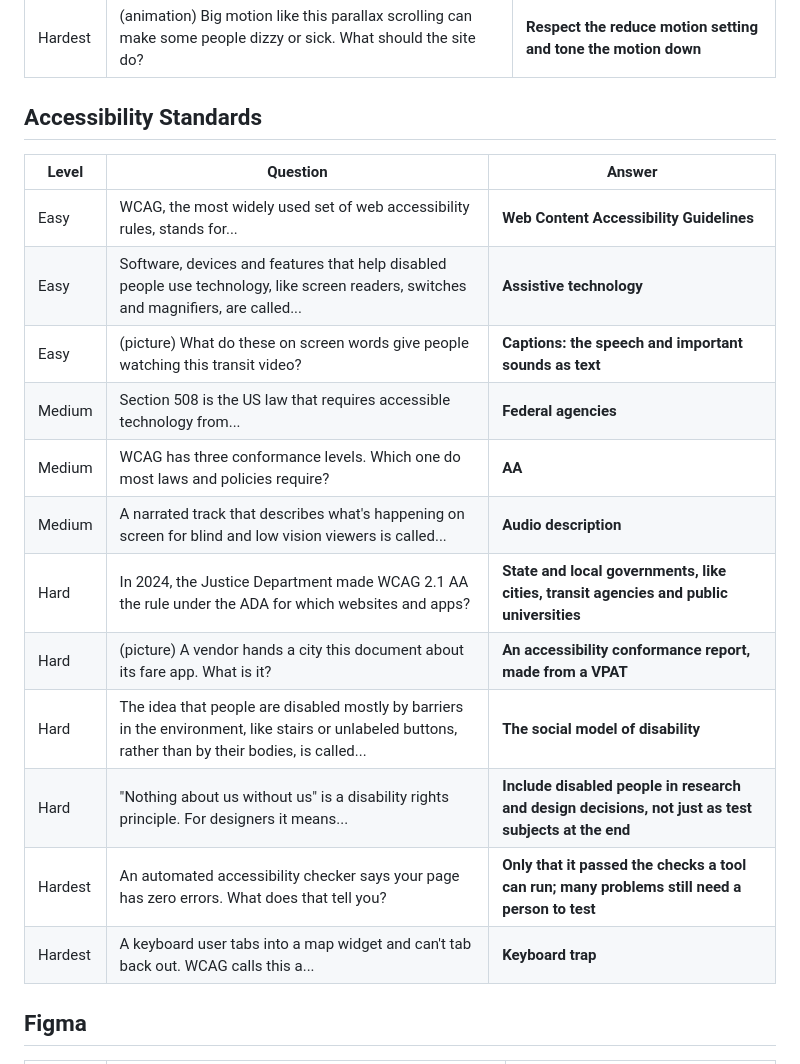
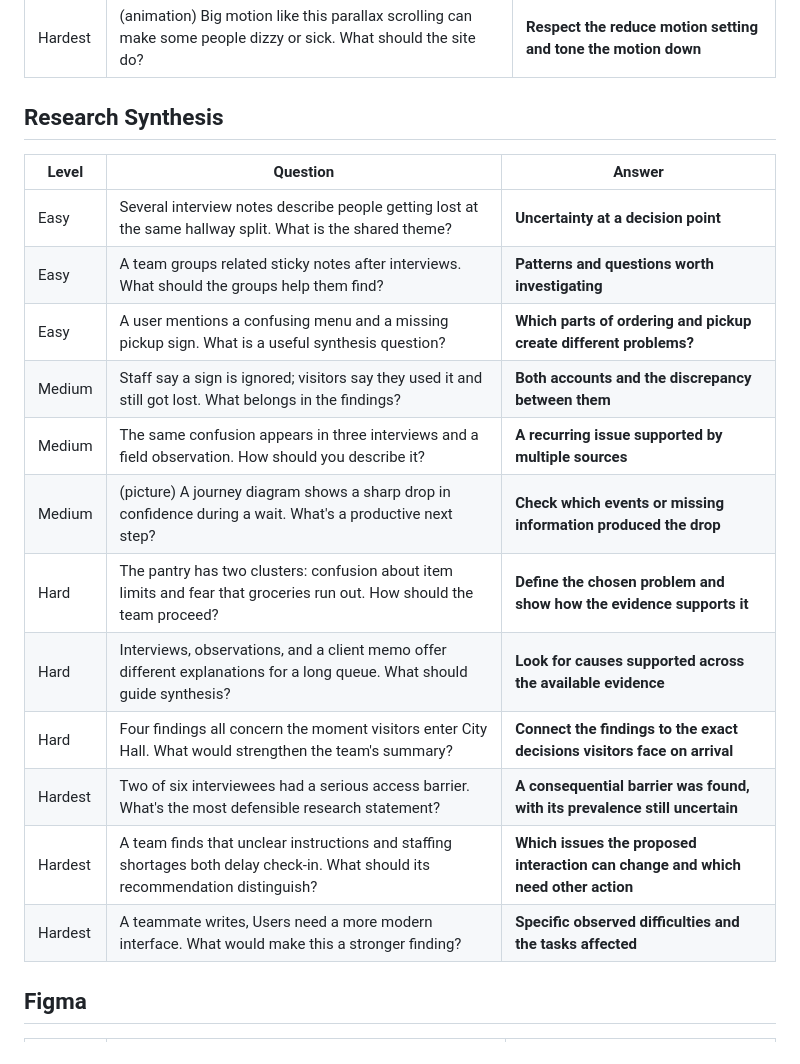
Before and after one commit to quarterback/ixd-jeopardy, a Markdown page: ANSWER_KEY.md, the part around one of its changes. Rendered like a GitHub page.

```diff
--- a/ANSWER_KEY.md
+++ b/ANSWER_KEY.md
@@ -256,22 +255,22 @@ This file is generated. After editing `bank.js`, run `node tools/answer-key.mjs`
 | Hardest | (sound) A monitor beeps faster and higher as a patient's pulse rises. Turning data into sound like this is called... | **Sonification** |
 | Hardest | (animation) Big motion like this parallax scrolling can make some people dizzy or sick. What should the site do? | **Respect the reduce motion setting and tone the motion down** |
 
-## Accessibility Standards
+## Research Synthesis
 
 | Level | Question | Answer |
 | --- | --- | --- |
-| Easy | WCAG, the most widely used set of web accessibility rules, stands for... | **Web Content Accessibility Guidelines** |
-| Easy | Software, devices and features that help disabled people use technology, like screen readers, switches and magnifiers, are called... | **Assistive technology** |
-| Easy | (picture) What do these on screen words give people watching this transit video? | **Captions: the speech and important sounds as text** |
-| Medium | Section 508 is the US law that requires accessible technology from... | **Federal agencies** |
-| Medium | WCAG has three conformance levels. Which one do most laws and policies require? | **AA** |
-| Medium | A narrated track that describes what's happening on screen for blind and low vision viewers is called... | **Audio description** |
-| Hard | In 2024, the Justice Department made WCAG 2.1 AA the rule under the ADA for which websites and apps? | **State and local governments, like cities, transit agencies and public universities** |
-| Hard | (picture) A vendor hands a city this document about its fare app. What is it? | **An accessibility conformance report, made from a VPAT** |
-| Hard | The idea that people are disabled mostly by barriers in the environment, like stairs or unlabeled buttons, rather than by their bodies, is called... | **The social model of disability** |
-| Hard | "Nothing about us without us" is a disability rights principle. For designers it means... | **Include disabled people in research and design decisions, not just as test subjects at the end** |
-| Hardest | An automated accessibility checker says your page has zero errors. What does that tell you? | **Only that it passed the checks a tool can run; many problems still need a person to test** |
-| Hardest | A keyboard user tabs into a map widget and can't tab back out. WCAG calls this a... | **Keyboard trap** |
+| Easy | Several interview notes describe people getting lost at the same hallway split. What is the shared theme? | **Uncertainty at a decision point** |
+| Easy | A team groups related sticky notes after interviews. What should the groups help them find? | **Patterns and questions worth investigating** |
+| Easy | A user mentions a confusing menu and a missing pickup sign. What is a useful synthesis question? | **Which parts of ordering and pickup create different problems?** |
+| Medium | Staff say a sign is ignored; visitors say they used it and still got lost. What belongs in the findings? | **Both accounts and the discrepancy between them** |
+| Medium | The same confusion appears in three interviews and a field observation. How should you describe it? | **A recurring issue supported by multiple sources** |
+| Medium | (picture) A journey diagram shows a sharp drop in confidence during a wait. What's a productive next step? | **Check which events or missing information produced the drop** |
+| Hard | The pantry has two clusters: confusion about item limits and fear that groceries run out. How should the team proceed? | **Define the chosen problem and show how the evidence supports it** |
+| Hard | Interviews, observations, and a client memo offer different explanations for a long queue. What should guide synthesis? | **Look for causes supported across the available evidence** |
+| Hard | Four findings all concern the moment visitors enter City Hall. What would strengthen the team's summary? | **Connect the findings to the exact decisions visitors face on arrival** |
+| Hardest | Two of six interviewees had a serious access barrier. What's the most defensible research statement? | **A consequential barrier was found, with its prevalence still uncertain** |
+| Hardest | A team finds that unclear instructions and staffing shortages both delay check-in. What should its recommendation distinguish? | **Which issues the proposed interaction can change and which need other action** |
+| Hardest | A teammate writes, Users need a more modern interface. What would make this a stronger finding? | **Specific observed difficulties and the tasks affected** |
 
 ## Figma
 
```
Also changed, not shown: other parts of ANSWER_KEY.md (+53 -53 lines).
